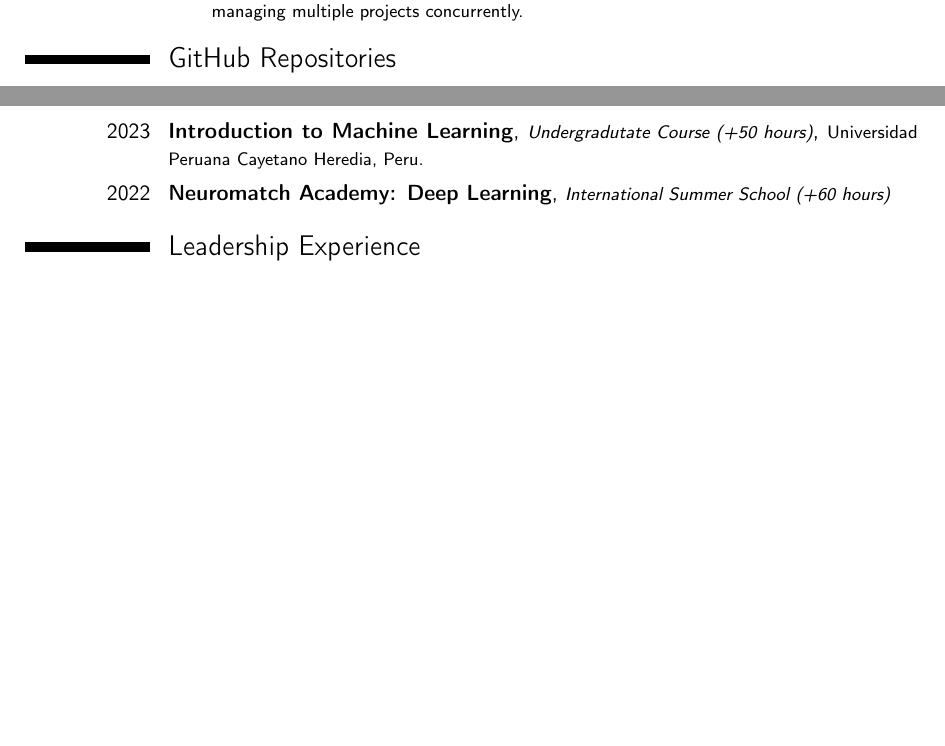
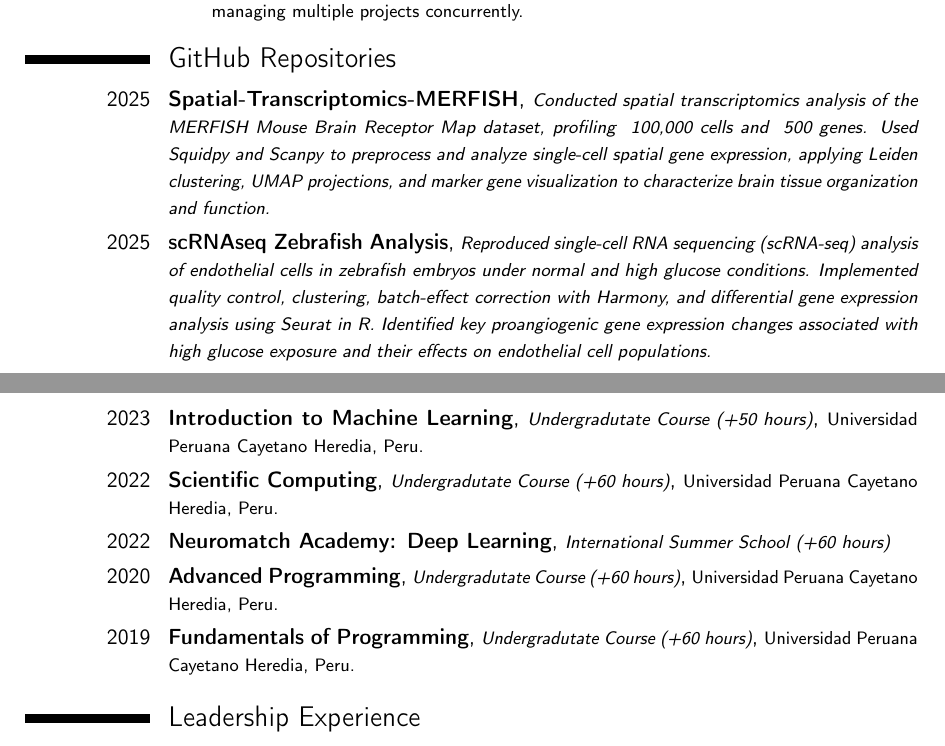
Before and after one commit to diego-taquiri/CurriculumVitae, a LaTeX CV (cv-diegotaquiri.tex): two parts of pages 2 and 4 of 5 before the commit and two parts of pages 2 and 4 of 6 after it, joined at a grey line, cut so that both start at the same text, the shorter picture padded with empty space. Compiled offline with pdfLaTeX.

Commit message:
update github and courses

```diff
--- a/cv-diegotaquiri.tex
+++ b/cv-diegotaquiri.tex
@@ -115,8 +115,14 @@
 %  }
 
 \section{GitHub Repositories}
-  \cventry{2024}{\href{https://github.com/diego-taquiri/nanoGPT-DNA}{nanoGPT-DNA}}
-    {{\footnotesize Developed a lightweight GPT-like large language model (LLM) transformer in PyTorch to learn the regulatory language of DNA sequences. Adapted nanoGPT to train on the human genome with nucleotide-level tokenization, focusing on regulatory motif classification evaluation as a genomic language model (gLM) (Work in progress).}}{}{}
+    \cventry{2025}{\href{https://github.com/diego-taquiri/Spatial-Transcriptomics-MERFISH}{Spatial-Transcriptomics-MERFISH}}
+    {{\footnotesize Conducted spatial transcriptomics analysis of the MERFISH Mouse Brain Receptor Map dataset, profiling ~100,000 cells and ~500 genes. Used Squidpy and Scanpy to preprocess and analyze single-cell spatial gene expression, applying Leiden clustering, UMAP projections, and marker gene visualization to characterize brain tissue organization and function.}}{}{}
+    {}
+    \cventry{2025}{\href{https://github.com/diego-taquiri/scRNAseq_zebrafish_analysis}{scRNAseq Zebrafish Analysis}}
+    {{\footnotesize Reproduced single-cell RNA sequencing (scRNA-seq) analysis of endothelial cells in zebrafish embryos under normal and high glucose conditions. Implemented quality control, clustering, batch-effect correction with Harmony, and differential gene expression analysis using Seurat in R. Identified key proangiogenic gene expression changes associated with high glucose exposure and their effects on endothelial cell populations.}}{}{}
+    {}
+    \cventry{2024}{\href{https://github.com/diego-taquiri/nanoGPT-DNA}{nanoGPT-DNA}}
+    {{\footnotesize Developed a lightweight GPT-like large language model (LLM) transformer in PyTorch to learn the regulatory language of DNA sequences. Adapted nanoGPT to train on the human genome with nucleotide-level tokenization, focusing on regulatory motif classification evaluation as a genomic language model (gLM).}}{}{}
     {}
     \cventry{2024}{\href{https://github.com/diego-taquiri/HLCA-scAtlas-Exploration}{HLCA-scAtlas-Exploration}}
     {{\footnotesize Implemented the integration of 13 single-cell RNA sequencing (scRNAseq) datasets from the Human Lung Cell Atlas (HLCA), encompassing ~600,000 cells. Focused on evaluating the effects of normalization, batch-effect correction, and clustering using Scanpy, scVI-tools and Polars.}}{}{}
@@ -200,9 +206,24 @@
   {{\footnotesize Universidad Peruana Cayetano Heredia, Peru.}}
   {}
   {}
+\cventry{2022}{Scientific Computing}
+  {{\footnotesize Undergradutate Course (+60 hours)}}
+  {{\footnotesize Universidad Peruana Cayetano Heredia, Peru.}}
+  {}
+  {}
 \cventry{2022}{Neuromatch Academy: Deep Learning}
   {{\footnotesize International Summer School (+60 hours)}}
   {}
+  {}
+  {}
+\cventry{2020}{Advanced Programming}
+  {{\footnotesize Undergradutate Course (+60 hours)}}
+  {{\footnotesize Universidad Peruana Cayetano Heredia, Peru.}}
+  {}
+  {}
+\cventry{2019}{Fundamentals of Programming}
+  {{\footnotesize Undergradutate Course (+60 hours)}}
+  {{\footnotesize Universidad Peruana Cayetano Heredia, Peru.}}
   {}
   {}
 %\cventry{2023--2024}{Deep learning specialization}
```
Also changed, not shown: cv-diegotaquiri.pdf.
